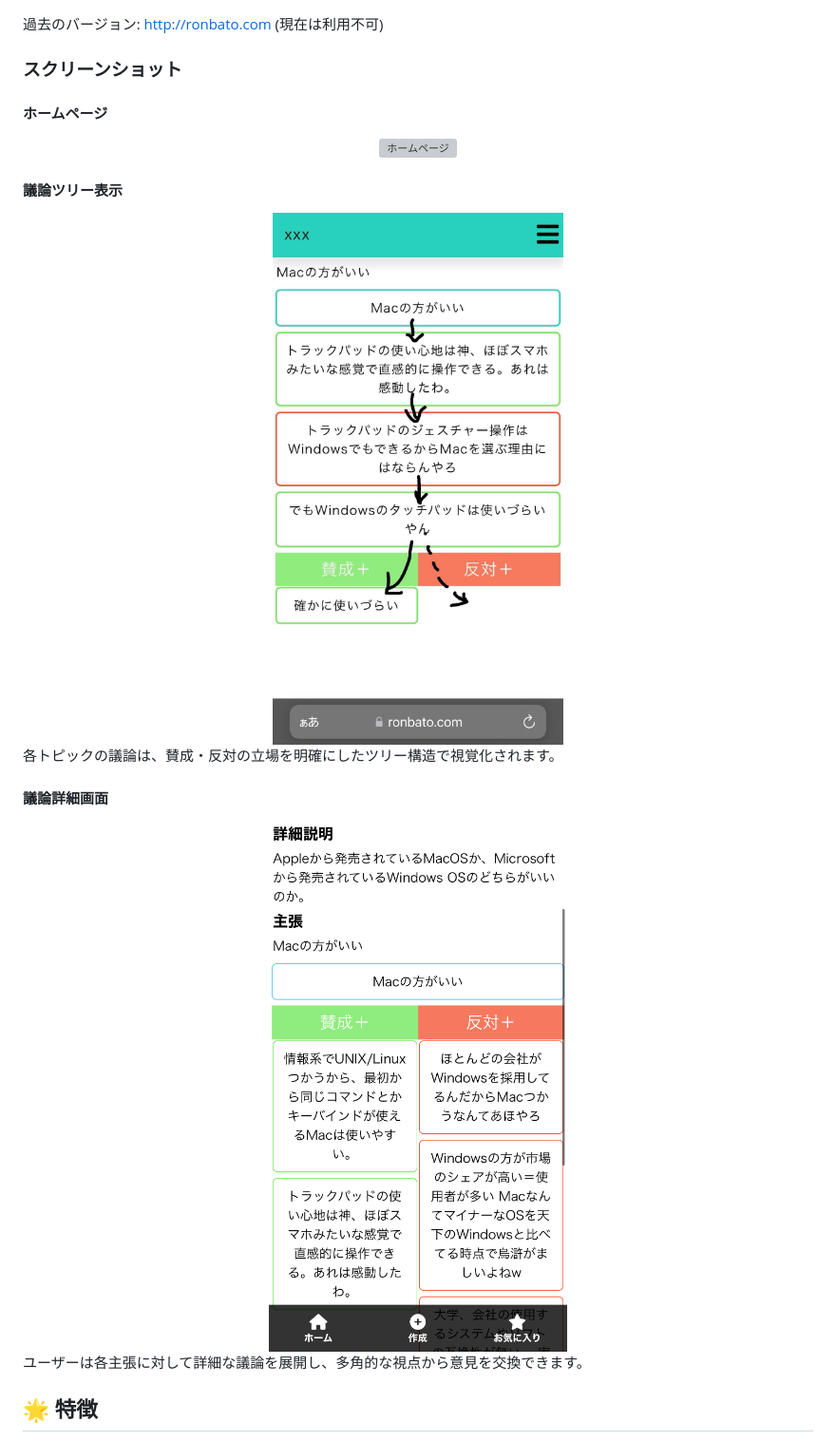
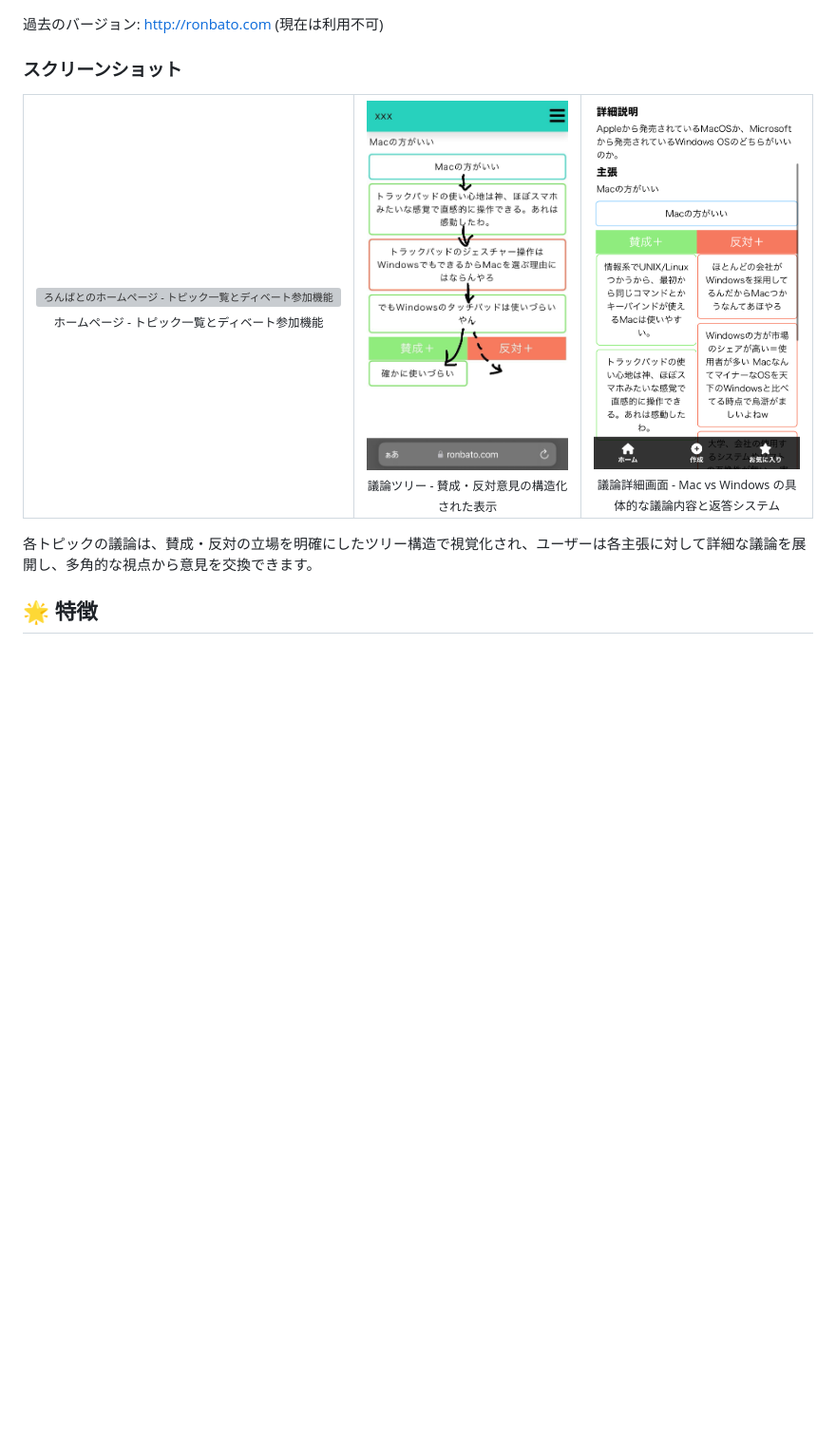
Before and after one commit to hechima256/ronbato-public, a Markdown page: README.md, the part around the change. Shown: that part at 95% size. Drawn GitHub-style; blank space fills up the shorter version; grey boxes are pictures that could not be loaded.

Commit message:
READMEのスクリーンショットをテーブル形式に変更し、説明文を追加

```diff
--- a/README.md
+++ b/README.md
@@ -12,24 +12,26 @@
 
 ### スクリーンショット
 
-#### ホームページ
 <div align="center">
-  <img src="docs/images/demo/ronbato_toppage.png" alt="ホームページ" width="600">
+  <table>
+    <tr>
+      <td width="33%" align="center">
+        <img src="docs/images/demo/ronbato_toppage.png" alt="ろんばとのホームページ - トピック一覧とディベート参加機能" style="width: 100%; max-width: 400px; height: auto;">
+        <br><sub>ホームページ - トピック一覧とディベート参加機能</sub>
+      </td>
+      <td width="33%" align="center">
+        <img src="docs/images/demo/ronbato_flow.png" alt="議論ツリー - 賛成・反対意見の構造化された表示" style="width: 100%; max-width: 400px; height: auto;">
+        <br><sub>議論ツリー - 賛成・反対意見の構造化された表示</sub>
+      </td>
+      <td width="33%" align="center">
+        <img src="docs/images/demo/ronbato_mac_vs_win.png" alt="議論詳細画面 - Mac vs Windows の具体的な議論内容と返答システム" style="width: 100%; max-width: 400px; height: auto;">
+        <br><sub>議論詳細画面 - Mac vs Windows の具体的な議論内容と返答システム</sub>
+      </td>
+    </tr>
+  </table>
 </div>
 
-#### 議論ツリー表示
-<div align="center">
-  <img src="docs/images/demo/ronbato_flow.png" alt="議論ツリー - 賛成・反対意見の構造化された表示" width="500">
-</div>
-
-各トピックの議論は、賛成・反対の立場を明確にしたツリー構造で視覚化されます。
-
-#### 議論詳細画面
-<div align="center">
-  <img src="docs/images/demo/ronbato_mac_vs_win.png" alt="議論詳細 - 具体的な主張と返答の表示" width="500">
-</div>
-
-ユーザーは各主張に対して詳細な議論を展開し、多角的な視点から意見を交換できます。
+各トピックの議論は、賛成・反対の立場を明確にしたツリー構造で視覚化され、ユーザーは各主張に対して詳細な議論を展開し、多角的な視点から意見を交換できます。
 
 ## 🌟 特徴
 
```
